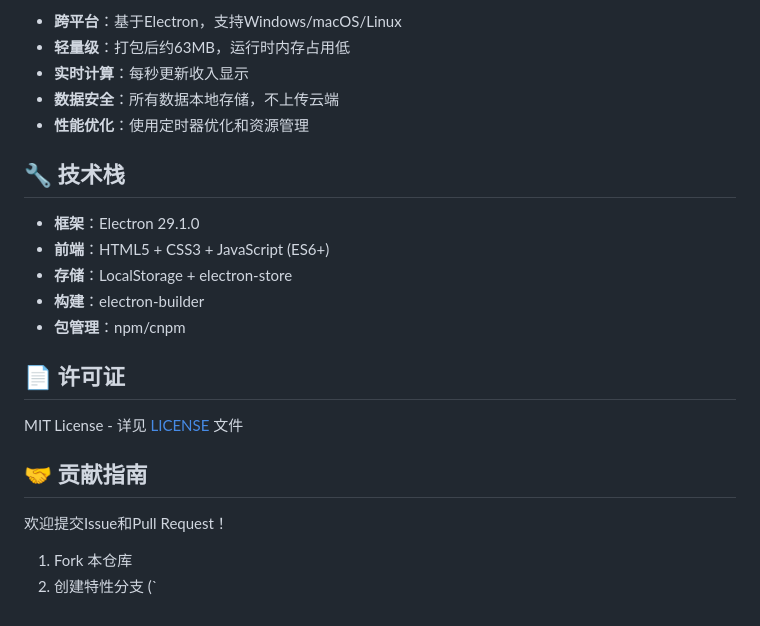
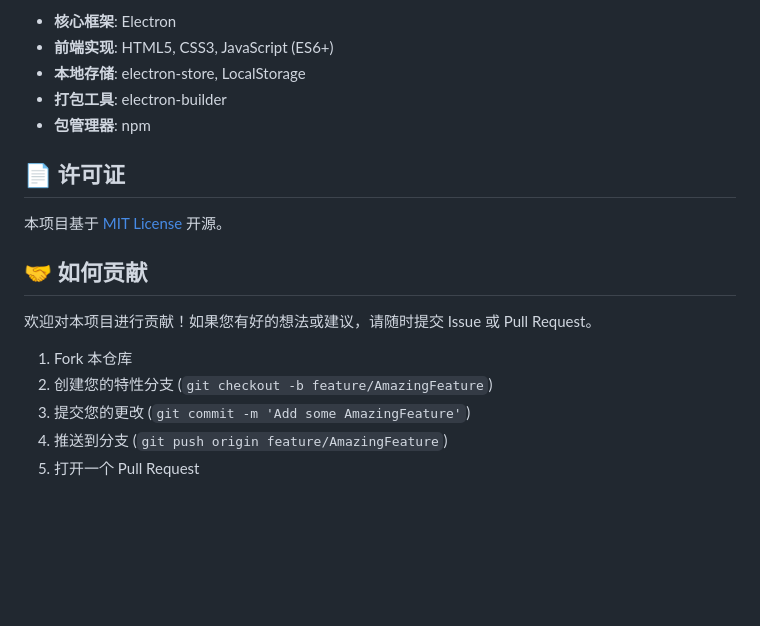
Before and after one commit to YWL402/WNF, a Markdown page: README.md, the part around the change printed below. Drawn GitHub-style; blank space fills up the shorter version.

```diff
--- a/README.md
+++ b/README.md
@@ -141,25 +117,20 @@ npm start
 
-- **跨平台**：基于Electron，支持Windows/macOS/Linux
-- **轻量级**：打包后约63MB，运行时内存占用低
-- **实时计算**：每秒更新收入显示
-- **数据安全**：所有数据本地存储，不上传云端
-- **性能优化**：使用定时器优化和资源管理
-
-## 🔧 技术栈
-
-- **框架**：Electron 29.1.0
-- **前端**：HTML5 + CSS3 + JavaScript (ES6+)
-- **存储**：LocalStorage + electron-store
-- **构建**：electron-builder
-- **包管理**：npm/cnpm
+- **核心框架**: Electron
+- **前端实现**: HTML5, CSS3, JavaScript (ES6+)
+- **本地存储**: electron-store, LocalStorage
+- **打包工具**: electron-builder
+- **包管理器**: npm
 
 ## 📄 许可证
 
-MIT License - 详见 [LICENSE](LICENSE) 文件
+本项目基于 [MIT License](LICENSE) 开源。
 
-## 🤝 贡献指南
+## 🤝 如何贡献
 
-欢迎提交Issue和Pull Request！
+欢迎对本项目进行贡献！如果您有好的想法或建议，请随时提交 Issue 或 Pull Request。
 
-1. Fork 本仓库
-2. 创建特性分支 (`
+1.  Fork 本仓库
+2.  创建您的特性分支 (`git checkout -b feature/AmazingFeature`)
+3.  提交您的更改 (`git commit -m 'Add some AmazingFeature'`)
+4.  推送到分支 (`git push origin feature/AmazingFeature`)
+5.  打开一个 Pull Request
```
Also changed, not shown: other parts of README.md (+64 -88 lines).
